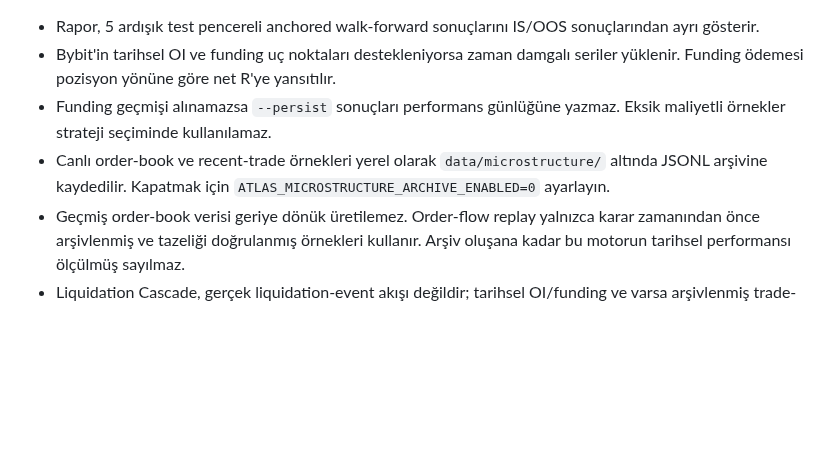
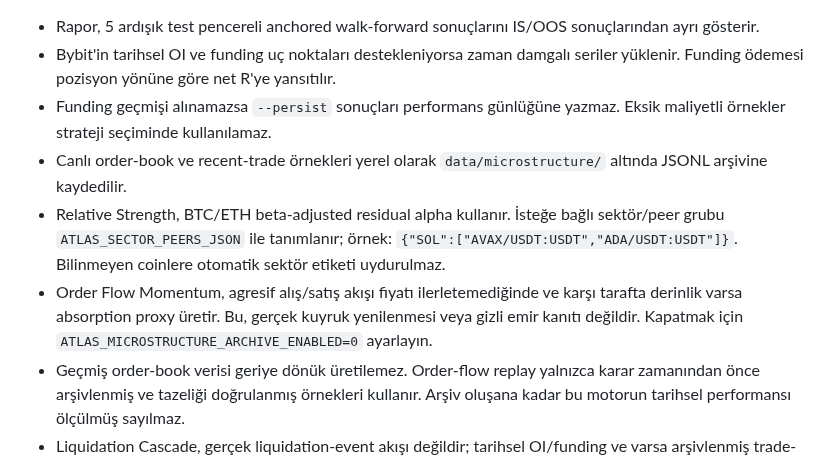
Before and after one commit to 12baro1/Atlas, a Markdown page: README.md, the part around the change. GitHub-like rendering; blank space fills up the shorter version.

Commit message:
docs: explain beta adjusted sector and absorption models

```diff
--- a/README.md
+++ b/README.md
@@ -170,7 +170,9 @@ python3 strategy_backtest.py --symbol BTC/USDT:USDT --days 30
 - Rapor, 5 ardışık test pencereli anchored walk-forward sonuçlarını IS/OOS sonuçlarından ayrı gösterir.
 - Bybit'in tarihsel OI ve funding uç noktaları destekleniyorsa zaman damgalı seriler yüklenir. Funding ödemesi pozisyon yönüne göre net R'ye yansıtılır.
 - Funding geçmişi alınamazsa `--persist` sonuçları performans günlüğüne yazmaz. Eksik maliyetli örnekler strateji seçiminde kullanılamaz.
-- Canlı order-book ve recent-trade örnekleri yerel olarak `data/microstructure/` altında JSONL arşivine kaydedilir. Kapatmak için `ATLAS_MICROSTRUCTURE_ARCHIVE_ENABLED=0` ayarlayın.
+- Canlı order-book ve recent-trade örnekleri yerel olarak `data/microstructure/` altında JSONL arşivine kaydedilir.
+- Relative Strength, BTC/ETH beta-adjusted residual alpha kullanır. İsteğe bağlı sektör/peer grubu `ATLAS_SECTOR_PEERS_JSON` ile tanımlanır; örnek: `{"SOL":["AVAX/USDT:USDT","ADA/USDT:USDT"]}`. Bilinmeyen coinlere otomatik sektör etiketi uydurulmaz.
+- Order Flow Momentum, agresif alış/satış akışı fiyatı ilerletemediğinde ve karşı tarafta derinlik varsa absorption proxy üretir. Bu, gerçek kuyruk yenilenmesi veya gizli emir kanıtı değildir. Kapatmak için `ATLAS_MICROSTRUCTURE_ARCHIVE_ENABLED=0` ayarlayın.
 - Geçmiş order-book verisi geriye dönük üretilemez. Order-flow replay yalnızca karar zamanından önce arşivlenmiş ve tazeliği doğrulanmış örnekleri kullanır. Arşiv oluşana kadar bu motorun tarihsel performansı ölçülmüş sayılmaz.
 - Liquidation Cascade, gerçek liquidation-event akışı değildir; tarihsel OI/funding ve varsa arşivlenmiş trade-flow ile sınırlı bir proxy'dir.
 
```
